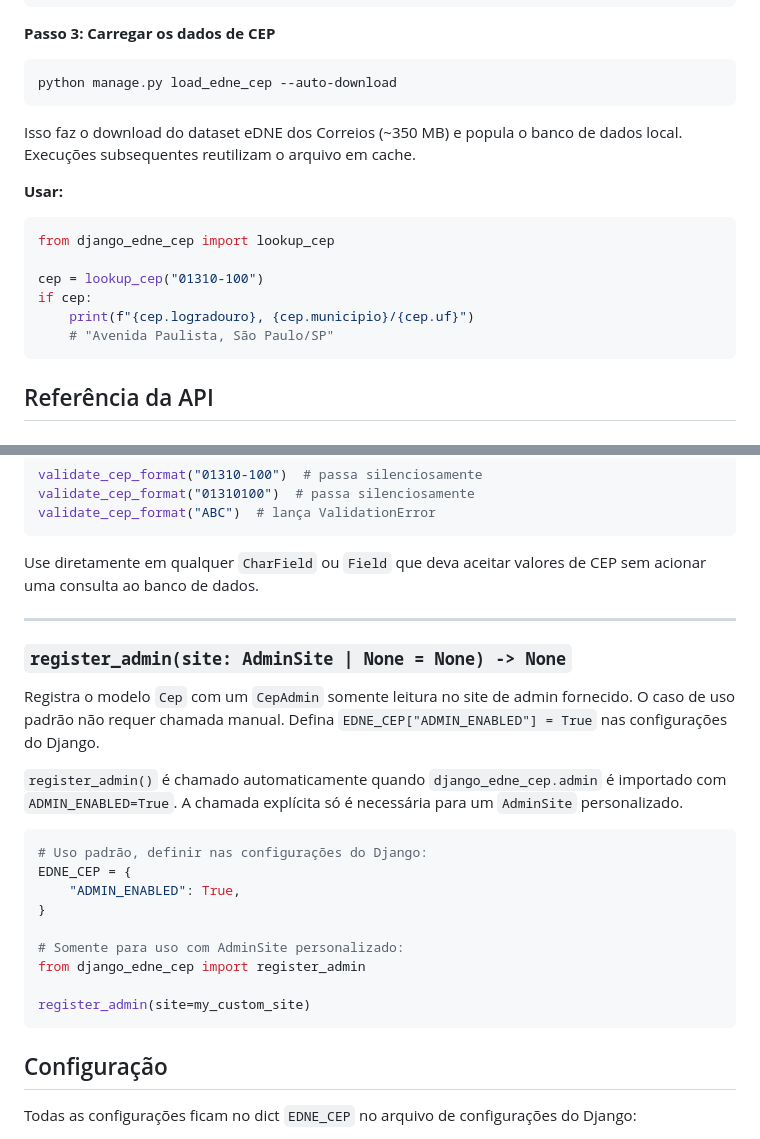
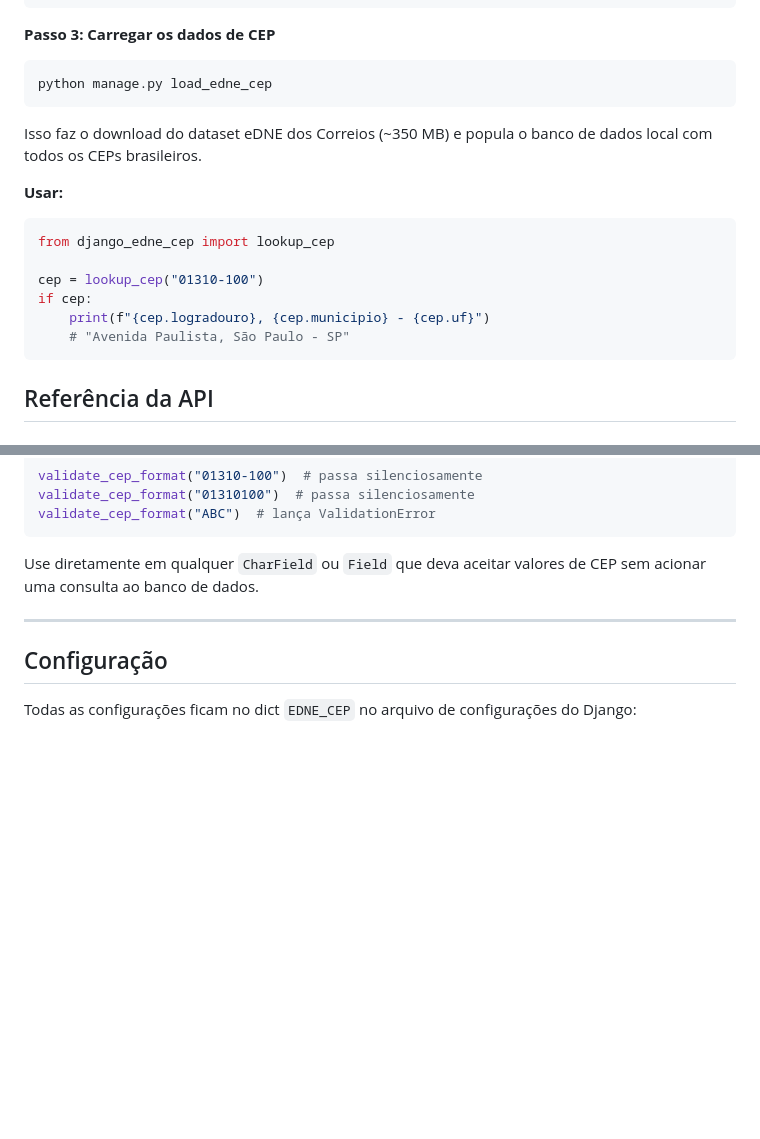
Before and after one commit to cauethenorio/django-edne-cep, a Markdown page: README.pt-BR.md, 2 parts joined by grey strips. GitHub-like rendering; blank space fills up the shorter version.

````diff
--- a/README.pt-BR.md
+++ b/README.pt-BR.md
@@ -44,11 +43,10 @@ INSTALLED_APPS = [
 **Passo 3: Carregar os dados de CEP**
 
 ```bash
-python manage.py load_edne_cep --auto-download
+python manage.py load_edne_cep
 ```
 
-Isso faz o download do dataset eDNE dos Correios (~350 MB) e popula o banco de dados local. Execuções subsequentes
-reutilizam o arquivo em cache.
+Isso faz o download do dataset eDNE dos Correios (~350 MB) e popula o banco de dados local com todos os CEPs brasileiros.
 
 **Usar:**
 
@@ -57,8 +55,8 @@ from django_edne_cep import lookup_cep
 
 cep = lookup_cep("01310-100")
 if cep:
-    print(f"{cep.logradouro}, {cep.municipio}/{cep.uf}")
-    # "Avenida Paulista, São Paulo/SP"
+    print(f"{cep.logradouro}, {cep.municipio} - {cep.uf}")
+    # "Avenida Paulista, São Paulo - SP"
 ```
 
 ## Referência da API
@@ -148,26 +146,6 @@ dados.
 
 ---
 
-### `register_admin(site: AdminSite | None = None) -> None`
-
-Registra o modelo `Cep` com um `CepAdmin` somente leitura no site de admin fornecido. O caso de uso padrão não requer
-chamada manual. Defina `EDNE_CEP["ADMIN_ENABLED"] = True` nas configurações do Django.
-
-`register_admin()` é chamado automaticamente quando `django_edne_cep.admin` é importado com `ADMIN_ENABLED=True`. A
-chamada explícita só é necessária para um `AdminSite` personalizado.
-
-```python
-# Uso padrão, definir nas configurações do Django:
-EDNE_CEP = {
-    "ADMIN_ENABLED": True,
-}
-
-# Somente para uso com AdminSite personalizado:
-from django_edne_cep import register_admin
-
-register_admin(site=my_custom_site)
-```
-
 ## Configuração
 
 Todas as configurações ficam no dict `EDNE_CEP` no arquivo de configurações do Django:
````
Also changed, not shown: other parts of README.pt-BR.md (+9 -10 lines), README.md (+47 -60 lines).
